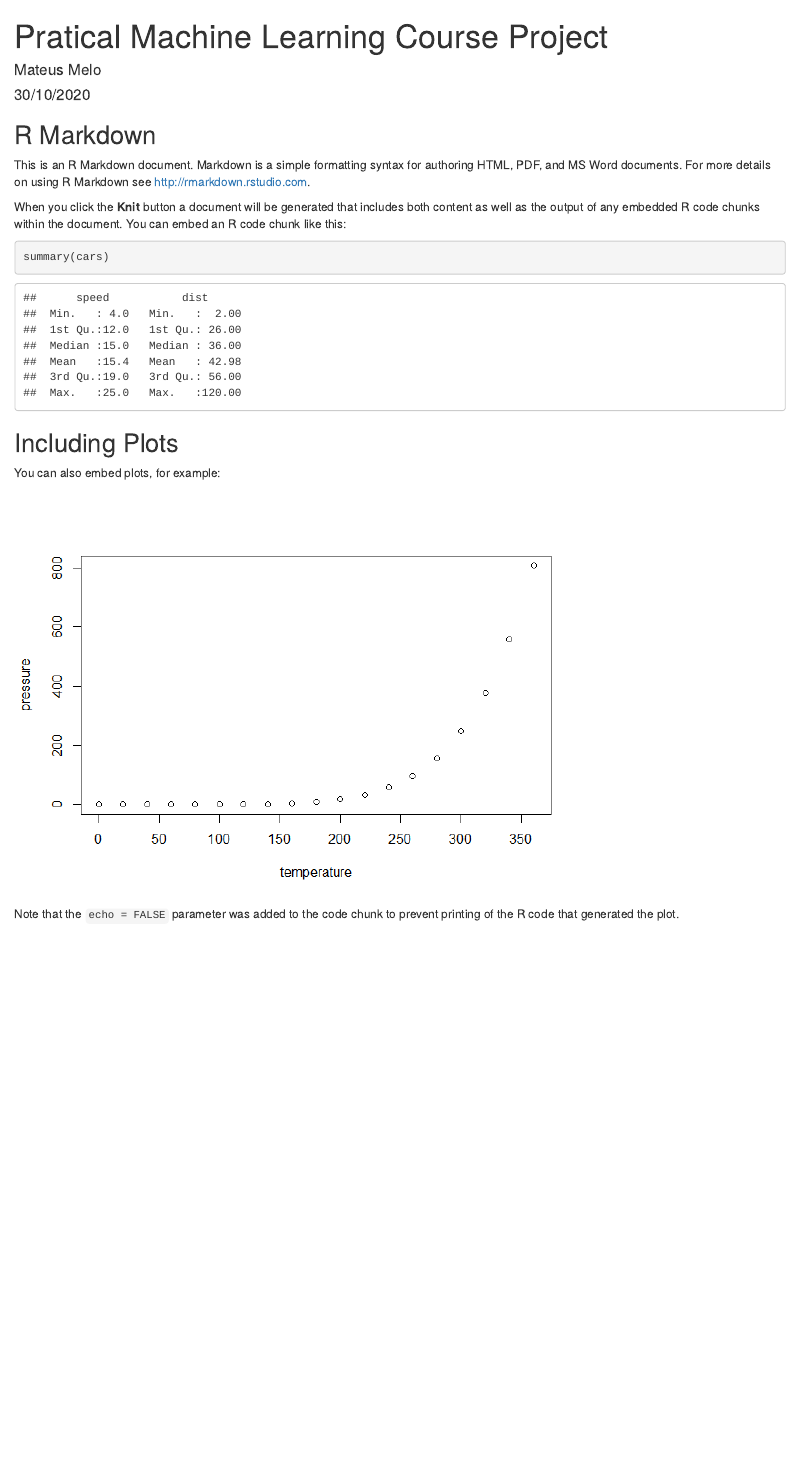
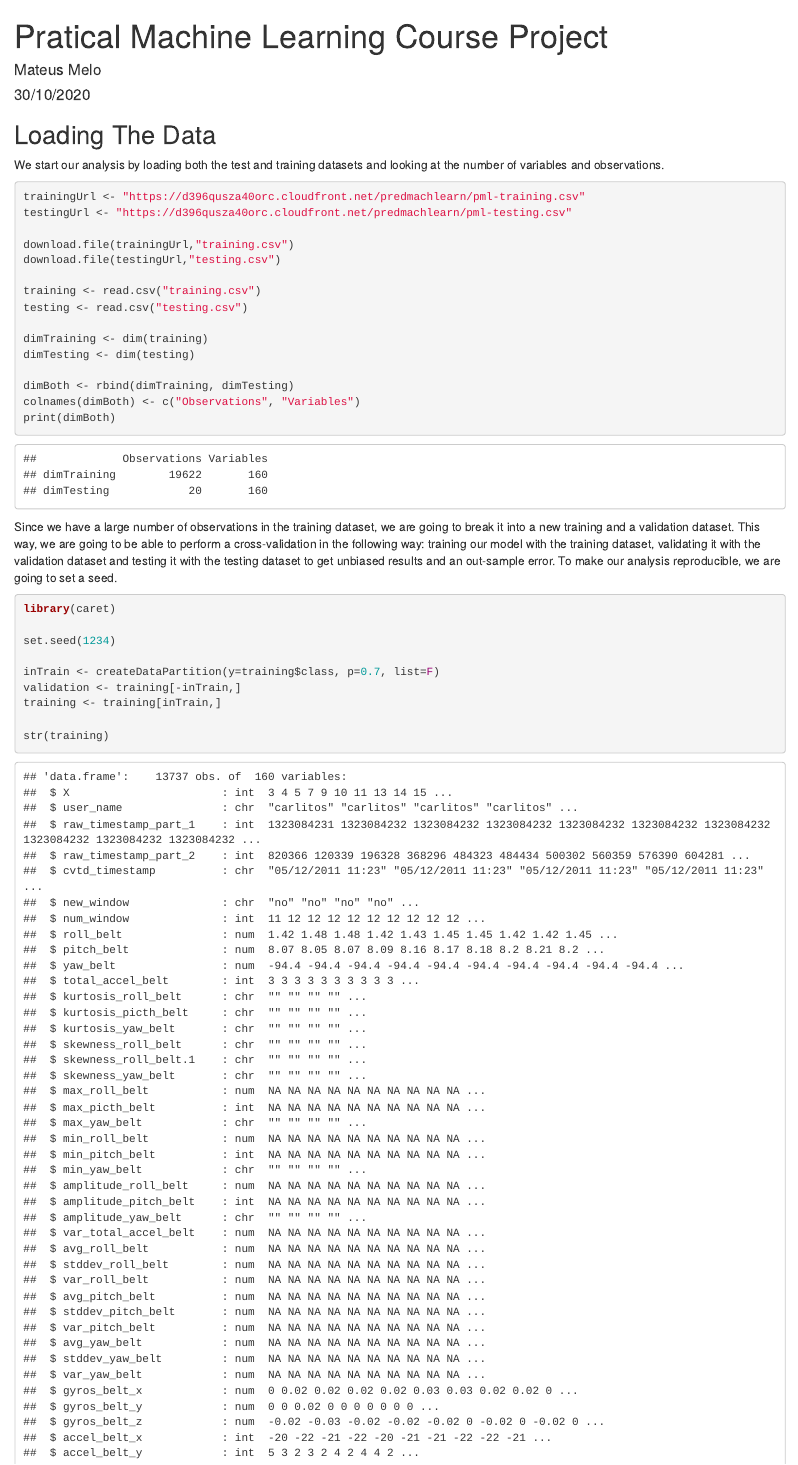
Before and after one commit to Mateus-Melo/praticalmachinelearning, an R Markdown document (index.Rmd): the page in a window 1100 px wide, from its top. The pictures show the output file index.html that the author committed with the source, opened offline.

Commit message:
Starting the analysis.

````diff
--- a/index.Rmd
+++ b/index.Rmd
@@ -11,22 +11,38 @@ output:
 knitr::opts_chunk$set(echo = TRUE)
 ```
 
-## R Markdown
+## Loading The Data
 
-This is an R Markdown document. Markdown is a simple formatting syntax for authoring HTML, PDF, and MS Word documents. For more details on using R Markdown see <http://rmarkdown.rstudio.com>.
+We start our analysis by loading both the test and training datasets and looking at the number of variables and observations.
 
-When you click the **Knit** button a document will be generated that includes both content as well as the output of any embedded R code chunks within the document. You can embed an R code chunk like this:
+```{r cache=TRUE}
+trainingUrl <- "https://d396qusza40orc.cloudfront.net/predmachlearn/pml-training.csv"
+testingUrl <- "https://d396qusza40orc.cloudfront.net/predmachlearn/pml-testing.csv"
 
-```{r cars}
-summary(cars)
+download.file(trainingUrl,"training.csv")
+download.file(testingUrl,"testing.csv")
+
+training <- read.csv("training.csv")
+testing <- read.csv("testing.csv")
+
+dimTraining <- dim(training)
+dimTesting <- dim(testing)
+
+dimBoth <- rbind(dimTraining, dimTesting)
+colnames(dimBoth) <- c("Observations", "Variables")
+print(dimBoth)
 ```
 
-## Including Plots
+Since we have a large number of observations in the  training dataset, we are going to break it into a new training and a validation dataset. This way, we are going to be able to perform a cross-validation in the following way: training our model with the training dataset, validating it with the validation dataset and testing it with the testing dataset to get unbiased results and an out-sample error. To make our analysis reproducible, we are going to set a seed.
 
-You can also embed plots, for example:
+```{r cache=TRUE, message=FALSE, warning=FALSE}
+library(caret)
 
-```{r pressure, echo=FALSE}
-plot(pressure)
+set.seed(1234)
+
+inTrain <- createDataPartition(y=training$class, p=0.7, list=F)
+validation <- training[-inTrain,]
+training <- training[inTrain,]
+
+str(training)
 ```
-
-Note that the `echo = FALSE` parameter was added to the code chunk to prevent printing of the R code that generated the plot.
````
Also changed, not shown: index.html, index.md.
